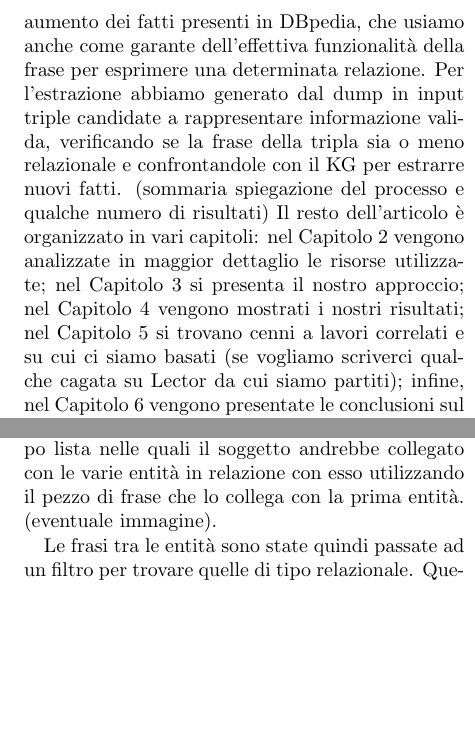
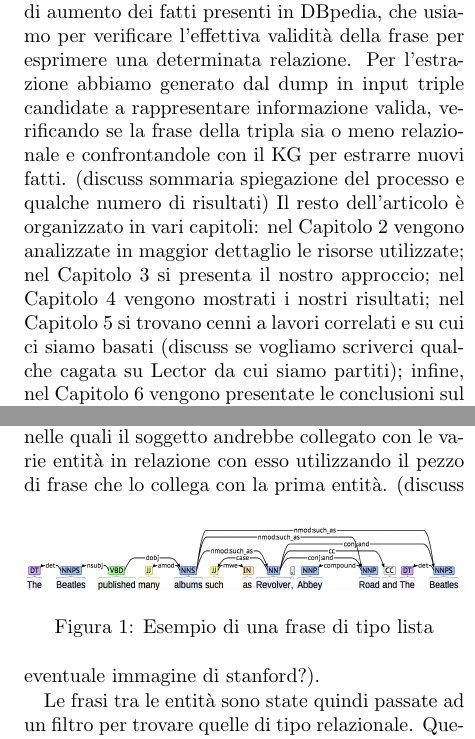
Before and after one commit to LectorDBPedia/Lector, a LaTeX document (paper/paper.tex): two parts of the columns of pages 2 and 3 of 4, joined at a grey line, cut so that both start at the same text, the shorter picture padded with empty space. Compiled offline with pdfLaTeX.

Commit message:
update paper

```diff
--- a/paper/paper.tex
+++ b/paper/paper.tex
@@ -29,11 +29,11 @@ L'utilizzo di Wikipedia è ampiamente diffuso tra i vari KG esistenti data la gr
 Se invece si va a considerare la conoscenza presente nel testo libero, si può immaginare che da esso (ovviamente presente in ogni articolo) si possa estrarre informazione non presente nel KG poiché esso riporta una serie di relazioni che probabilmente non sono presenti nell'infobox, ad esempio riguardanti entità che non sono il soggetto dell'articolo.
 
 Il nostro approccio al problema considera pattern del tipo
-"[entità] frase [entità]", ad esempio: "Francesco Totti è nato a Roma" mette in relazione le due entità "Francesco Totti" e "Roma" utilizzando la frase "è nato a" che descrive un'istanza della relazione "birthPlace".
-In questo articolo descriviamo l'approccio di estrazione di conoscenza da testo libero di Wikipedia, e i risultati in termini di aumento dei fatti presenti in DBpedia, che usiamo anche come garante dell'effettiva funzionalità della frase per esprimere una determinata relazione.
+"[entità] frase [entità]", ad esempio: "Francesco Totti was born in Rome" mette in relazione le due entità "Francesco Totti" e "Rome" utilizzando la frase "was born in" che descrive un'istanza della relazione "birthPlace".
+In questo articolo descriviamo l'approccio di estrazione di conoscenza da testo libero di Wikipedia, e i risultati in termini di aumento dei fatti presenti in DBpedia, che usiamo per verificare l'effettiva validità della frase per esprimere una determinata relazione.
 Per l'estrazione abbiamo generato dal dump in input triple candidate a rappresentare informazione valida, verificando se la frase della tripla sia o meno relazionale e confrontandole con il KG per estrarre nuovi fatti.
-(sommaria spiegazione del processo e qualche numero di risultati)
-Il resto dell'articolo è organizzato in vari capitoli: nel Capitolo 2 vengono analizzate in maggior dettaglio le risorse utilizzate; nel Capitolo 3 si presenta il nostro approccio; nel Capitolo 4 vengono mostrati i nostri risultati; nel Capitolo 5 si trovano cenni a lavori correlati e su cui ci siamo basati (se vogliamo scriverci qualche cagata su Lector da cui siamo partiti); infine, nel Capitolo 6 vengono presentate le conclusioni sul lavoro effettuato.
+(discuss sommaria spiegazione del processo e qualche numero di risultati)
+Il resto dell'articolo è organizzato in vari capitoli: nel Capitolo 2 vengono analizzate in maggior dettaglio le risorse utilizzate; nel Capitolo 3 si presenta il nostro approccio; nel Capitolo 4 vengono mostrati i nostri risultati; nel Capitolo 5 si trovano cenni a lavori correlati e su cui ci siamo basati (discuss se vogliamo scriverci qualche cagata su Lector da cui siamo partiti); infine, nel Capitolo 6 vengono presentate le conclusioni sul lavoro effettuato.
 
 \section{RISORSE}
 \subsection*{\textit{Wikipedia.}}
@@ -80,7 +80,12 @@ Il processamento si svolge in diversi passaggi:
 \subsection{Verifica delle frasi}
 Il dump iniziale delle frasi ci è stato fornito dal professore con le entità delimitate da parentesi quadre e arricchite con l'id relativo su \textit{Freebase}, superfluo per questo lavoro. Il dato all'interno di esse ci fornisce il \textit{wikid} che ci è stato utile per reperire l'entità anche su DBpedia, che usa proprio questi identificatori per salvarle, poiché basato proprio su Wikipedia. In alcuni casi questi identificatori fanno riferimento ad un \textit{redirect} che punta all'effettivo wikid che abbiamo reperito tramite una mappatura offerta da un altro file di input fornito dal docente.
 
-Abbiamo quindi suddiviso le frasi iniziali in una lista di triple comprendenti tutte le coppie di entità e il testo compreso tra esse, perdendo parte dell'informazione presente ad esempio in frasi di tipo lista nelle quali il soggetto andrebbe collegato con le varie entità in relazione con esso utilizzando il pezzo di frase che lo collega con la prima entità. (eventuale immagine).
+Abbiamo quindi suddiviso le frasi iniziali in una lista di triple comprendenti tutte le coppie di entità e il testo compreso tra esse, perdendo parte dell'informazione presente ad esempio in frasi di tipo lista nelle quali il soggetto andrebbe collegato con le varie entità in relazione con esso utilizzando il pezzo di frase che lo collega con la prima entità.
+\begin{figure}[h]
+	\includegraphics[width=7.8cm, height=1.2cm]{stanford}
+	\caption{Esempio di una frase di tipo lista}
+\end{figure}
+ (discuss eventuale immagine di stanford?).
 
 Le frasi tra le entità sono state quindi passate ad un filtro per trovare quelle di tipo relazionale. Questa operazione snellisce di molto il dataset iniziale eliminando la maggior parte degli spezzoni di testo tra entità poiché il filtro è molto restrittivo, garantendo dall'altra parte un output di frasi che quasi sicuramente esprime una relazione tra due entità.
 
```
Also changed, not shown: paper/paper.pdf, paper/stanford.png (added), paper/paper.tex (6 more changed lines), 2 other files.
